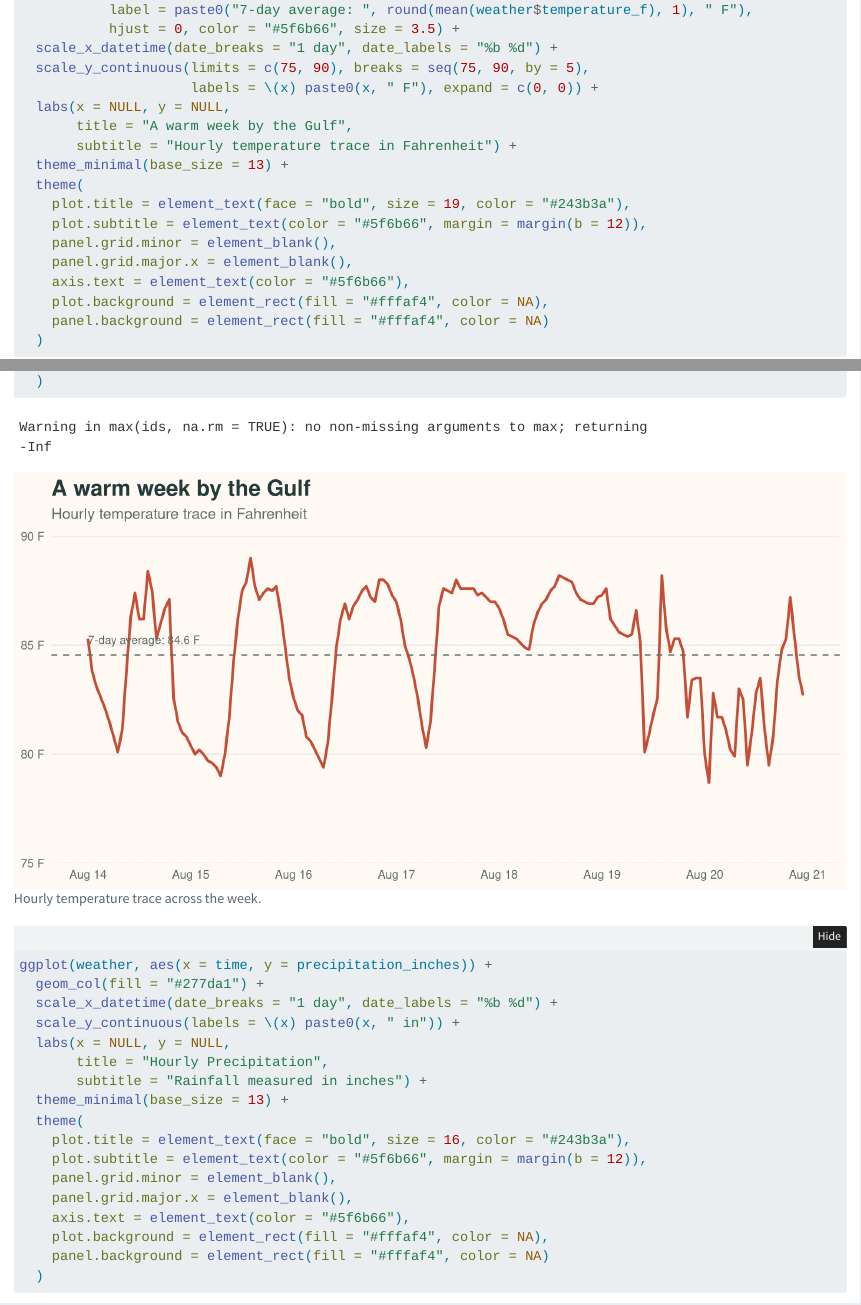
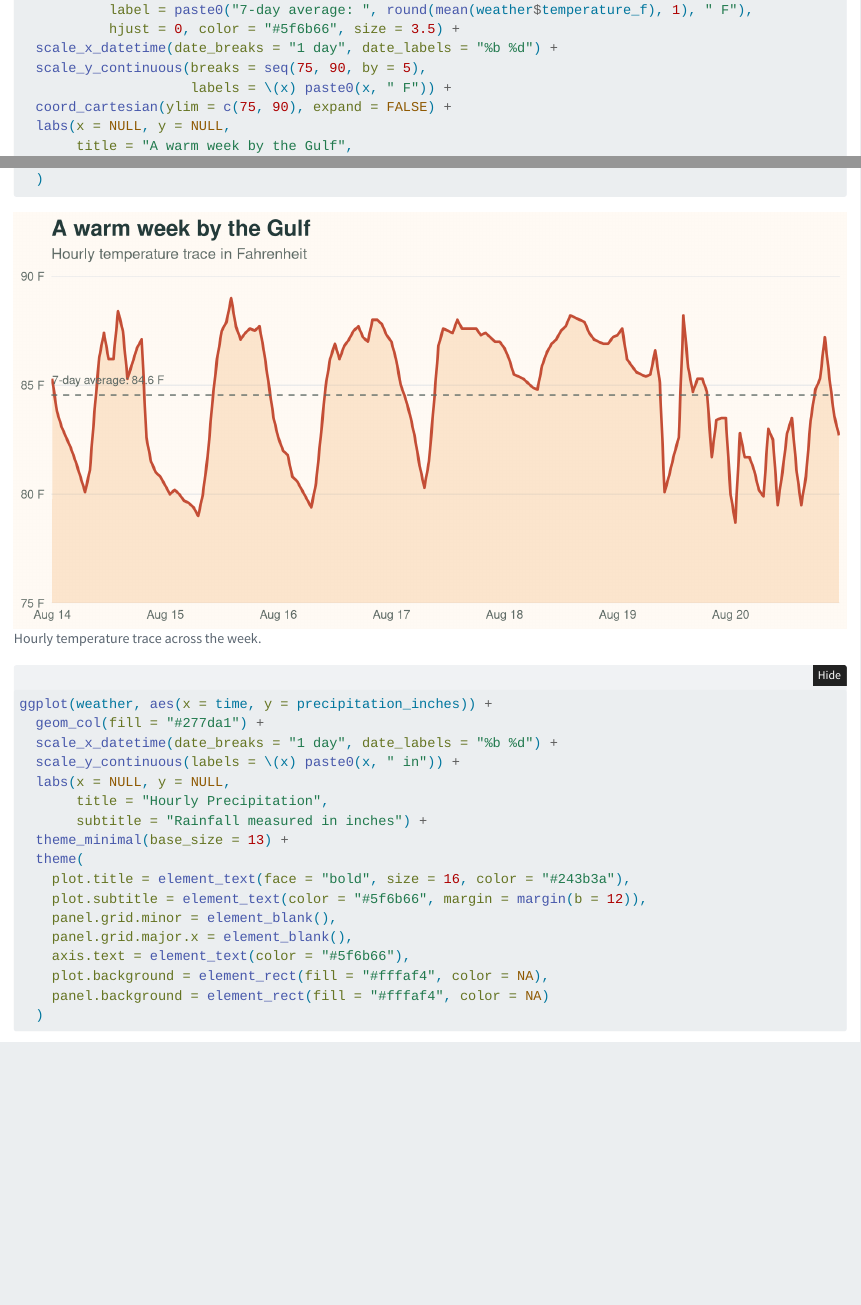
Before and after one commit to SaladClimbing/class-2026-08-21, a Quarto document (sarasota-weather.qmd): the page in a window 1100 px wide, from 380 px down, and a second part further down, joined at a grey line. Rendered offline with R 4.5, knitr and Pandoc in place of Quarto, with nearby package versions; folded parts are opened.

Commit message:
Fix max(ids) warning by using coord_cartesian for y-axis limits

```diff
--- a/sarasota-weather.qmd
+++ b/sarasota-weather.qmd
@@ -51,8 +51,9 @@
            label = paste0("7-day average: ", round(mean(weather$temperature_f), 1), " F"),
            hjust = 0, color = "#5f6b66", size = 3.5) +
   scale_x_datetime(date_breaks = "1 day", date_labels = "%b %d") +
-  scale_y_continuous(limits = c(75, 90), breaks = seq(75, 90, by = 5),
-                     labels = \(x) paste0(x, " F"), expand = c(0, 0)) +
+  scale_y_continuous(breaks = seq(75, 90, by = 5),
+                     labels = \(x) paste0(x, " F")) +
+  coord_cartesian(ylim = c(75, 90), expand = FALSE) +
   labs(x = NULL, y = NULL,
        title = "A warm week by the Gulf",
        subtitle = "Hourly temperature trace in Fahrenheit") +
```
Also changed, not shown: sarasota-weather.html.
